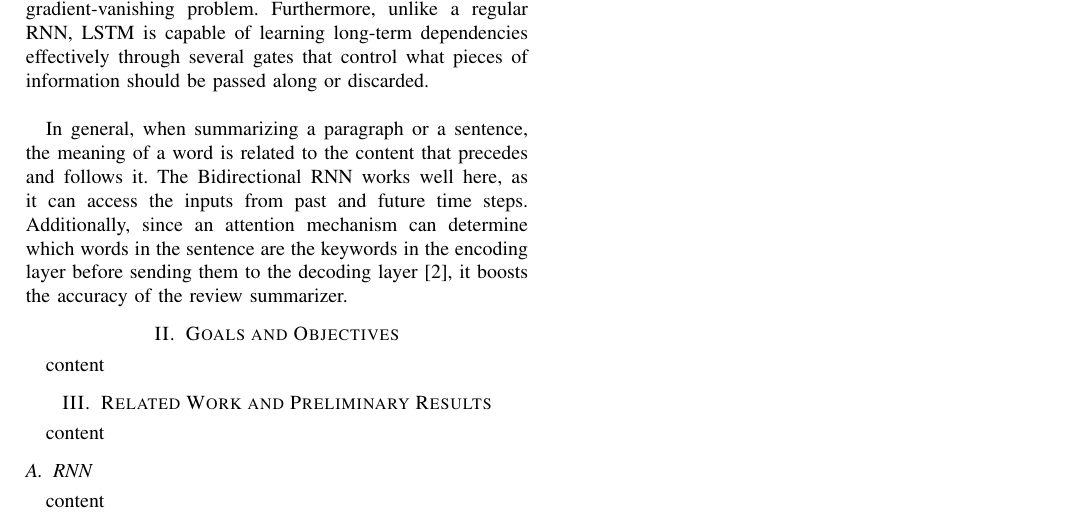
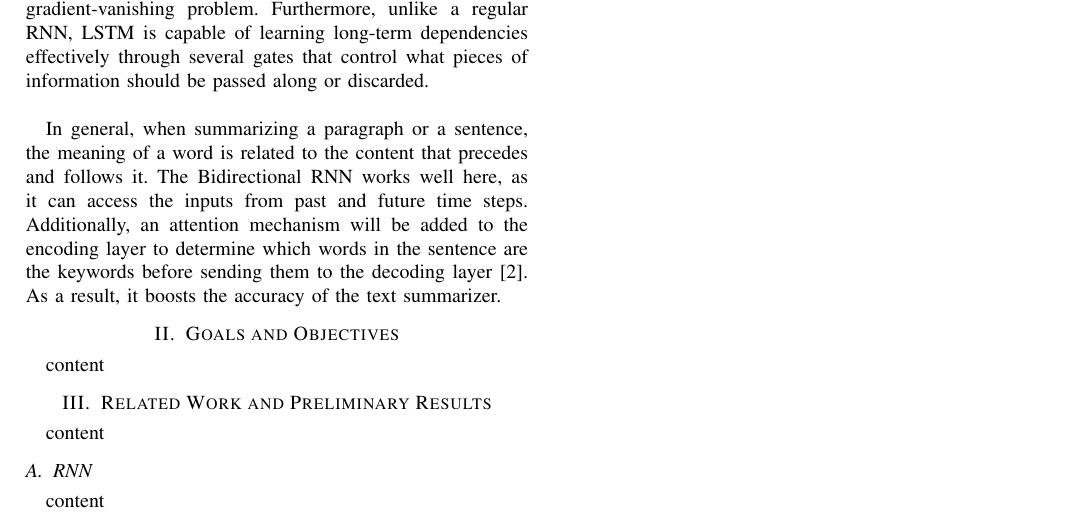
Before and after one commit to Baiyangx/text_summarizer_doc, a LaTeX paper (main.tex): part of the page, cut so that both start at the same text. Compiled offline with pdfLaTeX; a missing font is replaced by an installed copy or a similar font; a LaTeX package or settings file that is missing is left out.

Commit message:
Update main.tex

```diff
--- a/main.tex
+++ b/main.tex
@@ -30,7 +30,7 @@ Text Summarizer, Bidirectional Recurrent Neural Network (RNN), Attention Mechani
 
 \section{Introduction}
 A Recurrent Neural Network (RNN) was introduced in 1986 to process sequential data using feedback loops, and it is commonly used for Natural Language Processing related tasks such as language translation, speech recognition, text prediction, and video captioning\cite{LSTM}. One drawback RNN experiences is that gradients vanish during backward propagation resulting in the model stopping to learn. In 1997, Long Short-Term Memory (LSTM) was designed by Sepp Hochreiter and J\"{u}rgen Schmidhuber to overcome the gradient-vanishing problem. Furthermore, unlike a regular RNN, LSTM is capable of learning long-term dependencies effectively through several gates that control what pieces of information should be passed along or discarded. \\ \\
-\indent In general, when summarizing a paragraph or a sentence, the meaning of a word is related to the content that precedes and follows it. The Bidirectional RNN works well here, as it can access the inputs from past and future time steps. Additionally, since an attention mechanism can determine which words in the sentence are the keywords in the encoding layer before sending them to the decoding layer\cite{AIAYN}, it boosts the accuracy of the review summarizer.
+\indent In general, when summarizing a paragraph or a sentence, the meaning of a word is related to the content that precedes and follows it. The Bidirectional RNN works well here, as it can access the inputs from past and future time steps. Additionally, an attention mechanism will be added to the encoding layer to determine which words in the sentence are the keywords before sending them to the decoding layer\cite{AIAYN}. As a result, it boosts the accuracy of the text summarizer.
 
 \section{Goals and Objectives}
 content
```
